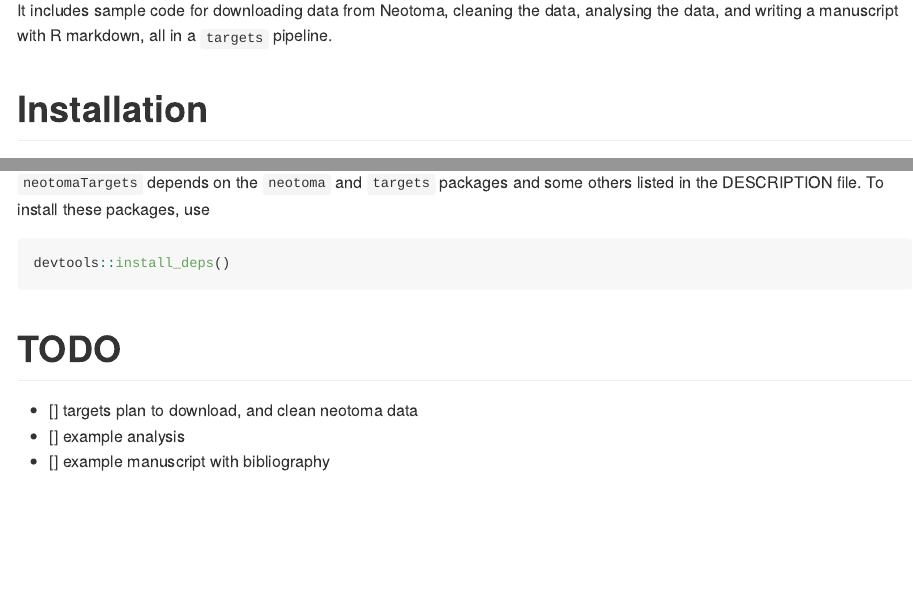
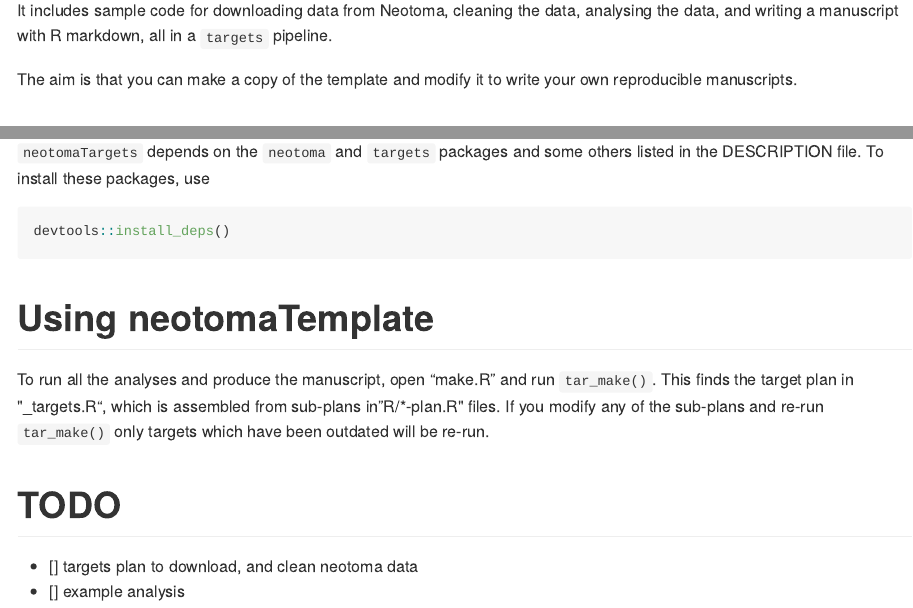
Before and after one commit to richardjtelford/neotomaTargets, an R Markdown document (README.Rmd): the page in a window 1100 px wide, from 150 px down, and a second part further down, joined at a grey line. The pictures show the output file README.md that the author committed with the source, drawn offline in the style of GitHub.

Commit message:
more readme

````diff
--- a/README.Rmd
+++ b/README.Rmd
@@ -17,6 +17,8 @@
 
 It includes sample code for downloading data from Neotoma, cleaning the data, analysing the data, and writing a manuscript with R markdown, all in a `targets` pipeline.
 
+The aim is that you can make a copy of the template and modify it to write your own reproducible manuscripts.
+
 # Installation
 
 `neotomaTargets` is a [template repository](https://docs.github.com/en/github/creating-cloning-and-archiving-repositories/creating-a-repository-on-github/creating-a-repository-from-a-template).
@@ -30,9 +32,14 @@
 devtools::install_deps()
 ```
 
+# Using neotomaTemplate
+
+To run all the analyses and produce the manuscript, open "make.R" and run `tar_make()`.
+This finds the target plan in "_targets.R", which is assembled from sub-plans in "R/*-plan.R" files.
+If you modify any of the sub-plans and re-run `tar_make()` only targets which have been outdated will be re-run.
+
 
 # TODO
 
 - [] targets plan to download, and clean neotoma data
 - [] example analysis
-- [] example manuscript with bibliography
````
Also changed, not shown: make.R (+2 -0 lines), README.md, 1 other file.
